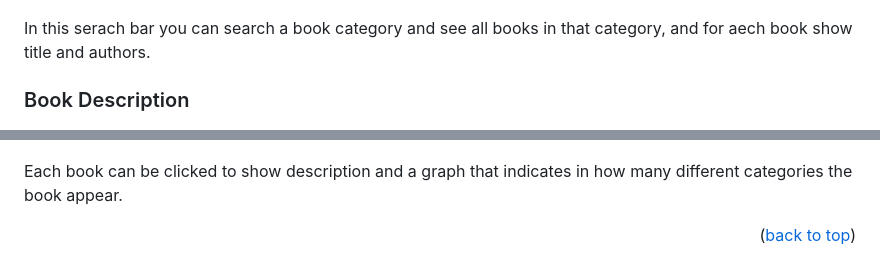
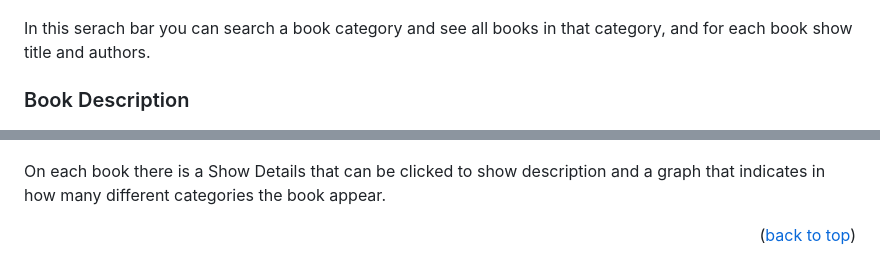
Before and after one commit to DoublEffe/educations, a Markdown page: README.md, 2 parts joined by grey strips. GitHub-like rendering.

```diff
--- a/README.md
+++ b/README.md
@@ -100,13 +100,13 @@ If you are seeing n.d this means that data are unavailable.
 
 ![Search Bar Screen Shot](https://github.com/DoublEffe/educations/blob/main/screenshoots/search.png)
 
-In this serach bar you can search a book category and see all books in that category, and for aech book show title and authors.
+In this serach bar you can search a book category and see all books in that category, and for each book show title and authors.
 
 ### Book Description
 
 ![Search Result](https://github.com/DoublEffe/educations/blob/main/screenshoots/searchplus.png)
 
-Each book can be clicked to show description and a graph that indicates in how many different categories the book appear.
+ On each book there is a Show Details that can be clicked to show description and a graph that indicates in how many different categories the book appear.
 
 
 
```
